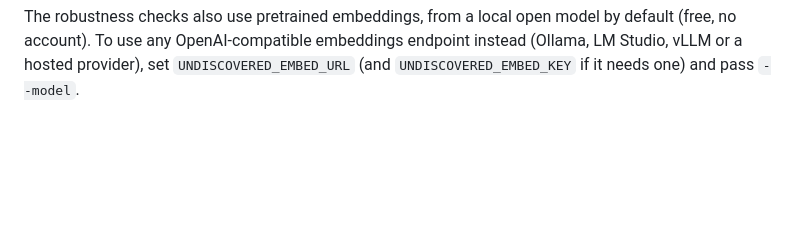
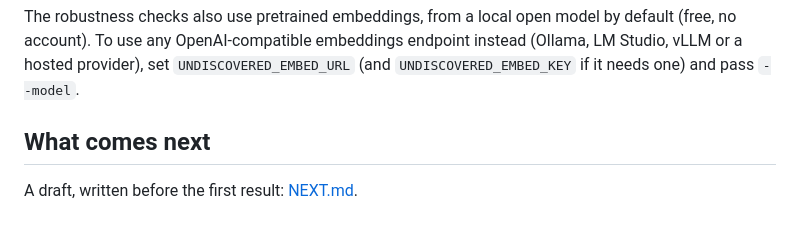
Before and after one commit to nicolas-maman/undiscovered, a Markdown page: research/README.md, the part around the change. Rendered like a GitHub page; blank space fills up the shorter version.

```diff
--- a/research/README.md
+++ b/research/README.md
@@ -89,3 +89,7 @@ model by default (free, no account). To use any OpenAI-compatible
 embeddings endpoint instead (Ollama, LM Studio, vLLM or a hosted provider),
 set `UNDISCOVERED_EMBED_URL` (and `UNDISCOVERED_EMBED_KEY` if it needs one)
 and pass `--model`.
+
+## What comes next
+
+A draft, written before the first result: [NEXT.md](NEXT.md).
```
Also changed, not shown: README.md (+2 -1 lines), research/NEXT.md (added, +57 -0 lines).
